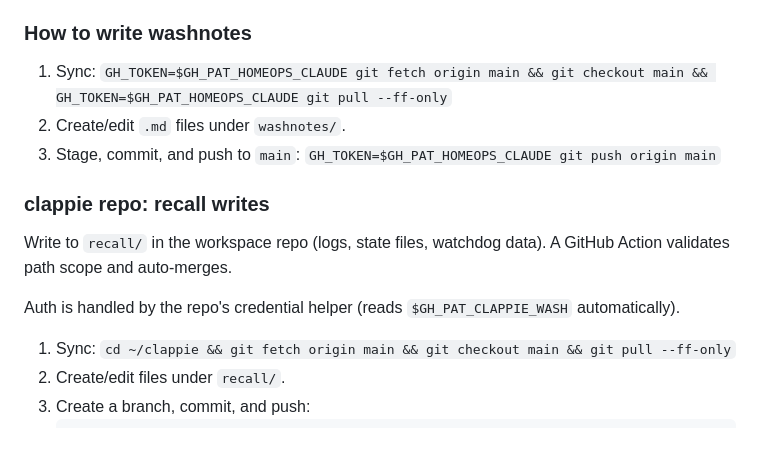
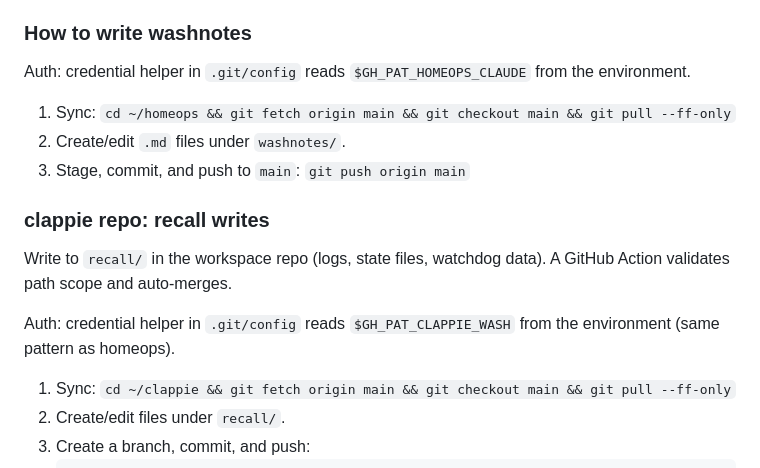
Before and after one commit to whatnickcodes/clappie, a Markdown page: CLAUDE.md, the part around the change. Drawn GitHub-style; blank space fills up the shorter version.

Commit message:
Document recall push workflow and credential helper auth pattern
Clarifies that git auth uses credential helpers reading PATs from env,
not gh CLI or GH_TOKEN prefix.

Co-Authored-By: Claude Opus 4.6 (1M context) <noreply@anthropic.com>

```diff
--- a/CLAUDE.md
+++ b/CLAUDE.md
@@ -67,15 +67,17 @@ All other paths in that repo are read-only.
 - During heartbeat or autonomous sessions: write without asking (operator not present).
 
 ### How to write washnotes
-1. Sync: `GH_TOKEN=$GH_PAT_HOMEOPS_CLAUDE git fetch origin main && git checkout main && GH_TOKEN=$GH_PAT_HOMEOPS_CLAUDE git pull --ff-only`
+Auth: credential helper in `.git/config` reads `$GH_PAT_HOMEOPS_CLAUDE` from the environment.
+
+1. Sync: `cd ~/homeops && git fetch origin main && git checkout main && git pull --ff-only`
 2. Create/edit `.md` files under `washnotes/`.
-3. Stage, commit, and push to `main`: `GH_TOKEN=$GH_PAT_HOMEOPS_CLAUDE git push origin main`
+3. Stage, commit, and push to `main`: `git push origin main`
 
 ### clappie repo: recall writes
 
 Write to `recall/` in the workspace repo (logs, state files, watchdog data). A GitHub Action validates path scope and auto-merges.
 
-Auth is handled by the repo's credential helper (reads `$GH_PAT_CLAPPIE_WASH` automatically).
+Auth: credential helper in `.git/config` reads `$GH_PAT_CLAPPIE_WASH` from the environment (same pattern as homeops).
 
 1. Sync: `cd ~/clappie && git fetch origin main && git checkout main && git pull --ff-only`
 2. Create/edit files under `recall/`.
```
